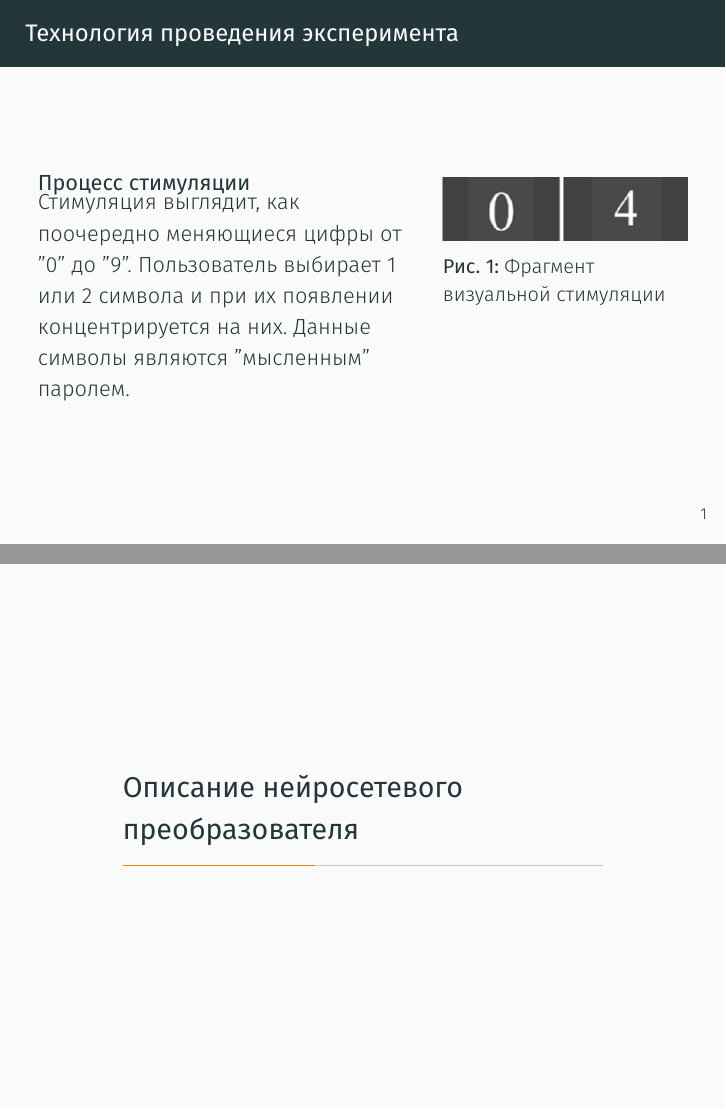
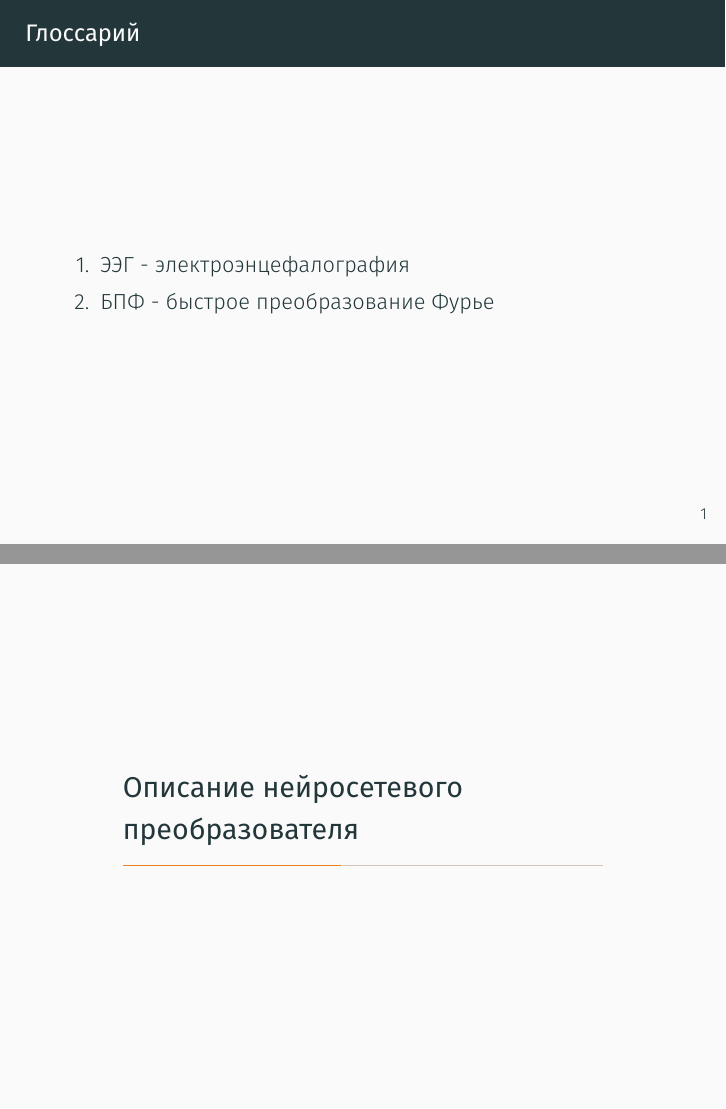
Before and after one commit to jokly/Presentation-CourseWork, LaTeX slides (presentation.tex, which reads slides/glossary.tex): pages 3 and 7 of 15 before the commit and pages 3 and 8 of 16 after it, joined at a grey line. Compiled offline with XeLaTeX.

Commit message:
Added glossary

```diff
--- a/presentation.tex
+++ b/presentation.tex
@@ -31,6 +31,7 @@
 \maketitle
 
 \section{Введение}
+\subfile{slides/glossary}
 \subfile{slides/1}
 \subfile{slides/2}
 \subfile{slides/3}
--- /dev/null
+++ b/slides/glossary.tex
@@ -0,0 +1,6 @@
+\begin{frame}{Глоссарий}
+    \begin{enumerate}
+        \item ЭЭГ - электроэнцефалография
+        \item БПФ - быстрое преобразование Фурье
+    \end{enumerate}
+\end{frame}
```
